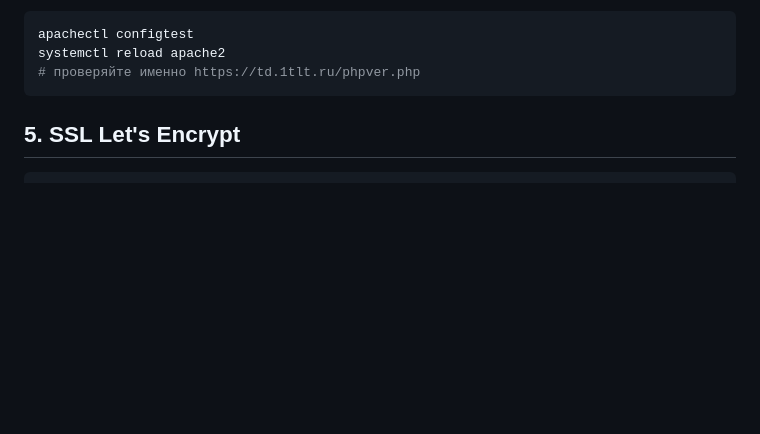
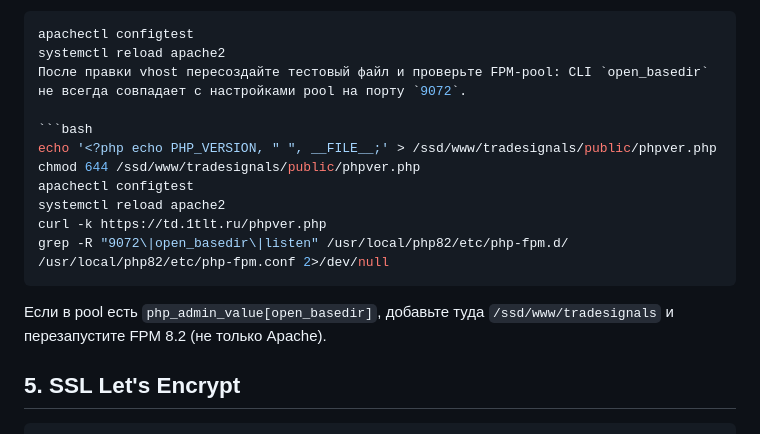
Before and after one commit to alexevil1979/tradesignals, a Markdown page: DEPLOY.md, the part around the change. Rendered like a GitHub page; blank space fills up the shorter version.

Commit message:
Document FPM open_basedir checks after vhost fixes
Require recreating phpver.php and inspecting the 9072 pool before blaming Apache routing.

Co-authored-by: Cursor <cursoragent@cursor.com>

````diff
--- a/DEPLOY.md
+++ b/DEPLOY.md
@@ -276,9 +276,18 @@ ProxyPassMatch ^/(.*\.php(/.*)?)$ fcgi://127.0.0.1:9072/ssd/www/tradesignals/pub
 ```bash
 apachectl configtest
 systemctl reload apache2
-# проверяйте именно https://td.1tlt.ru/phpver.php
+После правки vhost пересоздайте тестовый файл и проверьте FPM-pool: CLI `open_basedir` не всегда совпадает с настройками pool на порту `9072`.
+
+```bash
+echo '<?php echo PHP_VERSION, " ", __FILE__;' > /ssd/www/tradesignals/public/phpver.php
+chmod 644 /ssd/www/tradesignals/public/phpver.php
+apachectl configtest
+systemctl reload apache2
+curl -k https://td.1tlt.ru/phpver.php
+grep -R "9072\|open_basedir\|listen" /usr/local/php82/etc/php-fpm.d/ /usr/local/php82/etc/php-fpm.conf 2>/dev/null
 ```
 
+Если в pool есть `php_admin_value[open_basedir]`, добавьте туда `/ssd/www/tradesignals` и перезапустите FPM 8.2 (не только Apache).
 ## 5. SSL Let's Encrypt
 
 ```bash
````
